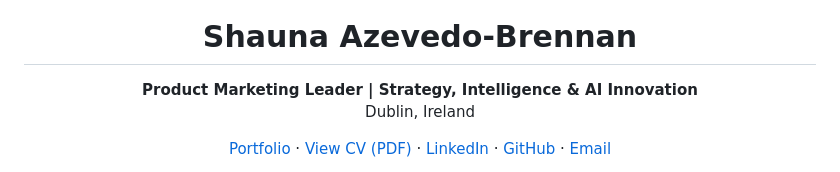
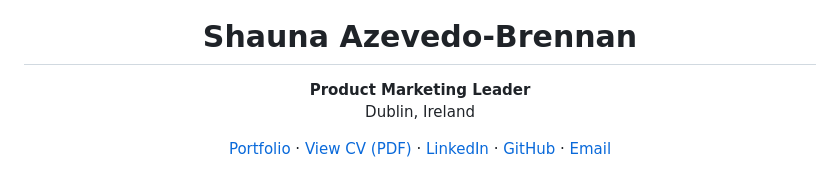
Before and after one commit to shaunaleebrennan/shauna-ai-portfolio, a Markdown page: README.md, the part around the change. Drawn GitHub-style.

Commit message:
Simplify displayed portfolio headline to Product Marketing Leader

```diff
--- a/README.md
+++ b/README.md
@@ -2,7 +2,7 @@
 
 <h1 align="center">Shauna Azevedo-Brennan</h1>
 
-<p align="center"><strong>Product Marketing Leader | Strategy, Intelligence &amp; AI Innovation</strong><br>Dublin, Ireland</p>
+<p align="center"><strong>Product Marketing Leader</strong><br>Dublin, Ireland</p>
 
 <p align="center"><a href="https://shaunaleebrennan.github.io/shauna-ai-portfolio/">Portfolio</a> · <a href="assets/Shauna-Azevedo-Brennan-CV.pdf">View CV (PDF)</a> · <a href="https://www.linkedin.com/in/shaunalee/">LinkedIn</a> · <a href="https://github.com/shaunaleebrennan">GitHub</a> · <a href="mailto:shaunaleebrennan@gmail.com">Email</a></p>
 
```
